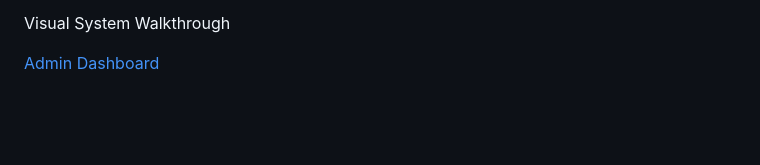
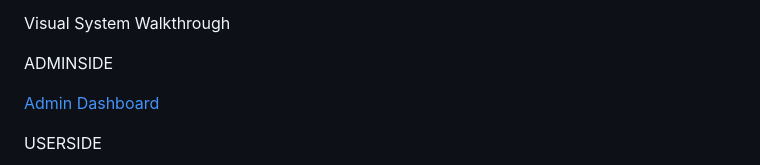
Before and after one commit to herbsattwo-glitch/SA_ESPORT_HUB, a Markdown page: docs/TECH_DESIGN.md, the part around the change. Rendered like a GitHub page; blank space fills up the shorter version.

Commit message:
Updated docs and database changes

```diff
--- a/docs/TECH_DESIGN.md
+++ b/docs/TECH_DESIGN.md
@@ -24,8 +24,14 @@ At the highest level, the system works like this. A user opens their web browser
 
 Visual System Walkthrough
 
+ADMINSIDE
 
 [Admin Dashboard](../images/admin_side.jpg)
+
+
+
+USERSIDE
+
 ![User Interface](../images/user_side.jpg)
 
 
```
